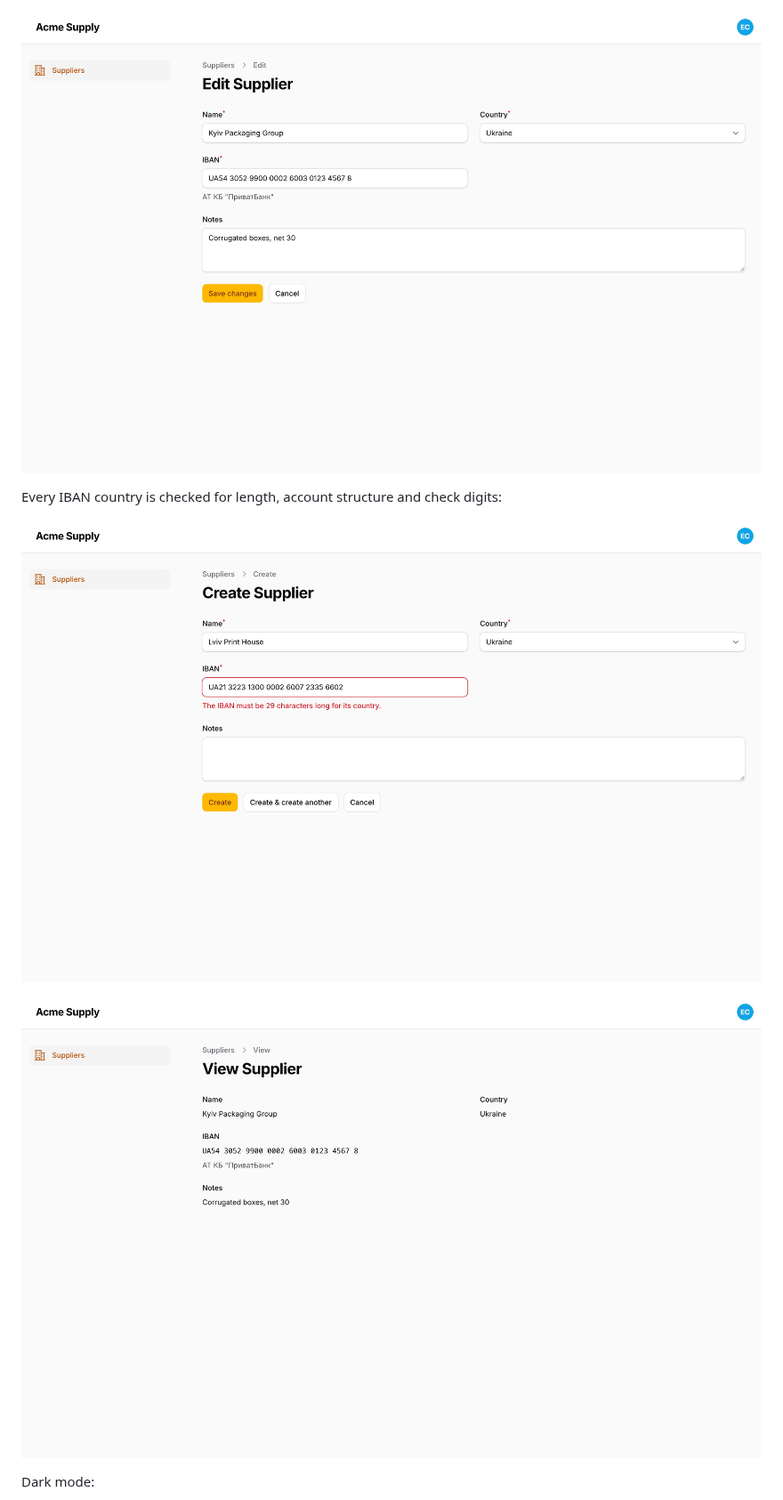
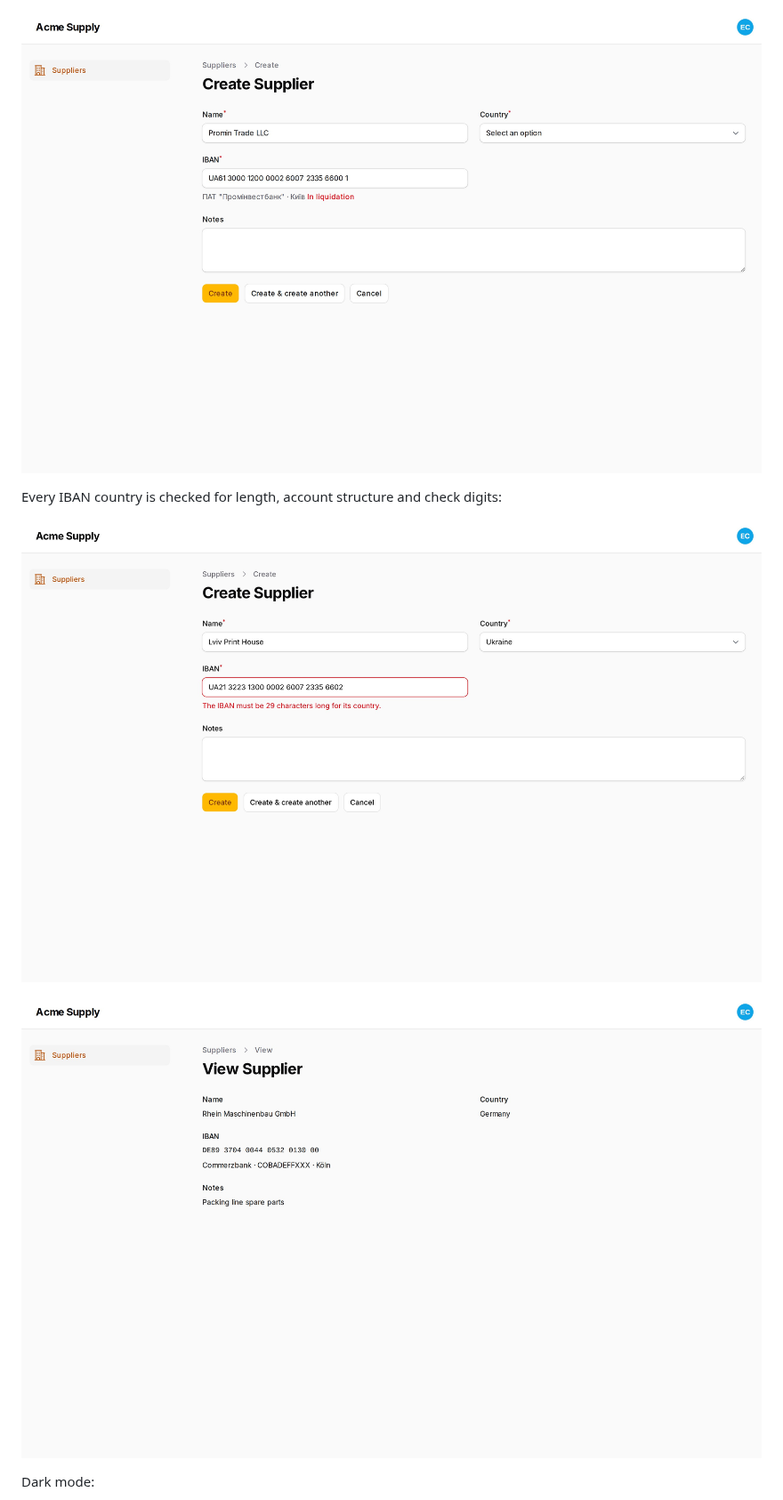
Before and after one commit to asignua/filament-iban, a Markdown page: README.md, the part around one of its changes. Shown at 89% size. GitHub-like rendering; pictures changed too: art/form.jpg, art/view.jpg.

```diff
--- a/README.md
+++ b/README.md
@@ -18,11 +18,11 @@ The field groups the number as you type and shows the bank for Ukrainian and Pol
 
-![IbanInput with the bank name under the field](https://raw.githubusercontent.com/asignua/filament-iban/v1.0.2/art/form.jpg)
+![IbanInput with bank details and a liquidation warning under the field](https://raw.githubusercontent.com/asignua/filament-iban/v1.1.0/art/form.jpg)
 
 Every IBAN country is checked for length, account structure and check digits:
 
-![A validation error for a wrong IBAN](https://raw.githubusercontent.com/asignua/filament-iban/v1.0.2/art/validation.jpg)
+![A validation error for a wrong IBAN](https://raw.githubusercontent.com/asignua/filament-iban/v1.1.0/art/validation.jpg)
 
-![IbanEntry on a view page](https://raw.githubusercontent.com/asignua/filament-iban/v1.0.2/art/view.jpg)
+![IbanEntry on a view page](https://raw.githubusercontent.com/asignua/filament-iban/v1.1.0/art/view.jpg)
 
 Dark mode:
 
```
Also changed, not shown: other parts of README.md (+4 -4 lines), art/cover.jpg, art/list-dark.jpg, art/list.jpg, 2 other files.
